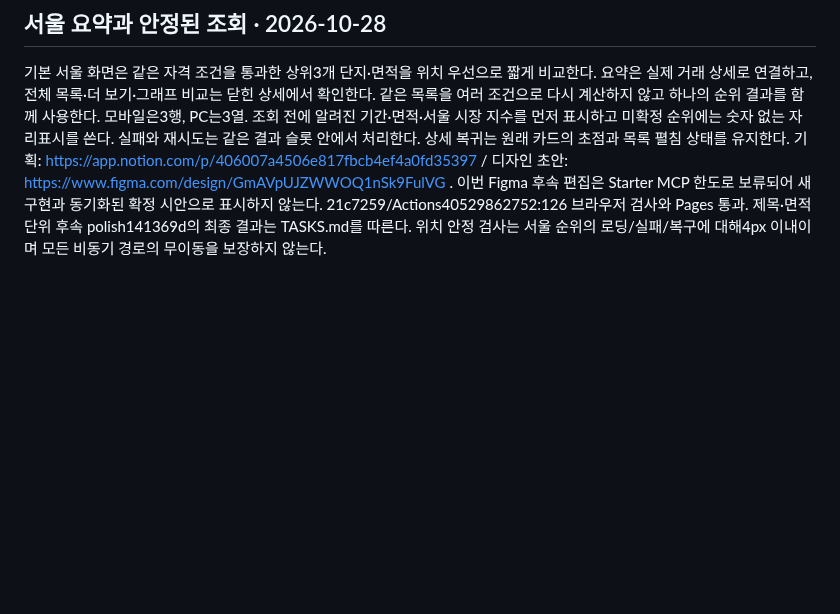
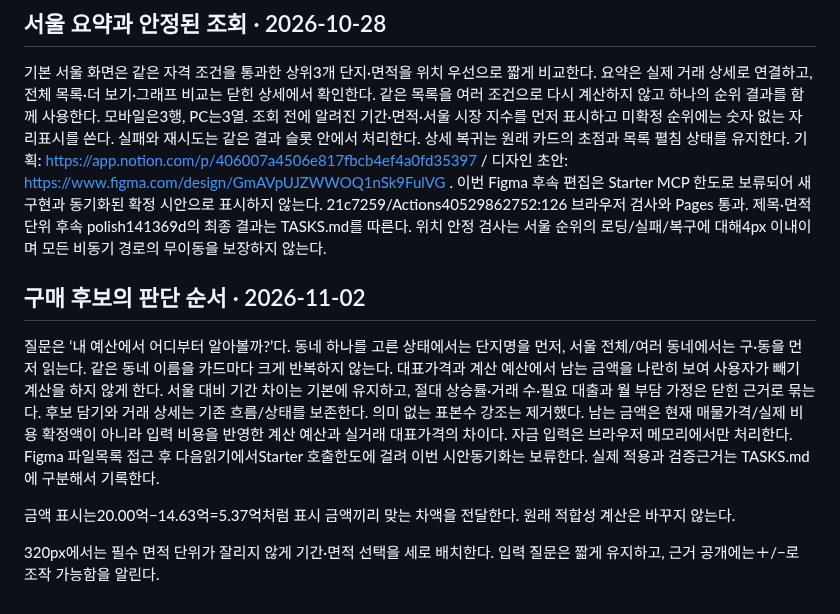
Before and after one commit to Gamez0/apartment-benchmark, a Markdown page: UX_FLOW_REVIEW.md, the part around the change. Drawn GitHub-style; blank space fills up the shorter version.

```diff
--- a/UX_FLOW_REVIEW.md
+++ b/UX_FLOW_REVIEW.md
@@ -48,3 +48,11 @@
 모바일은3행, PC는3열. 조회 전에 알려진 기간·면적·서울 시장 지수를 먼저 표시하고 미확정 순위에는 숫자 없는 자리표시를 쓴다. 실패와 재시도는 같은 결과 슬롯 안에서 처리한다. 상세 복귀는 원래 카드의 초점과 목록 펼침 상태를 유지한다.
 기획: https://app.notion.com/p/406007a4506e817fbcb4ef4a0fd35397 / 디자인 초안: https://www.figma.com/design/GmAVpUJZWWOQ1nSk9FulVG . 이번 Figma 후속 편집은 Starter MCP 한도로 보류되어 새 구현과 동기화된 확정 시안으로 표시하지 않는다.
 21c7259/Actions40529862752:126 브라우저 검사와 Pages 통과. 제목·면적 단위 후속 polish141369d의 최종 결과는 TASKS.md를 따른다. 위치 안정 검사는 서울 순위의 로딩/실패/복구에 대해4px 이내이며 모든 비동기 경로의 무이동을 보장하지 않는다.
+
+## 구매 후보의 판단 순서 · 2026-11-02
+질문은 ‘내 예산에서 어디부터 알아볼까?’다. 동네 하나를 고른 상태에서는 단지명을 먼저, 서울 전체/여러 동네에서는 구·동을 먼저 읽는다. 같은 동네 이름을 카드마다 크게 반복하지 않는다. 대표가격과 계산 예산에서 남는 금액을 나란히 보여 사용자가 빼기 계산을 하지 않게 한다. 서울 대비 기간 차이는 기본에 유지하고, 절대 상승률·거래 수·필요 대출과 월 부담 가정은 닫힌 근거로 묶는다. 후보 담기와 거래 상세는 기존 흐름/상태를 보존한다. 의미 없는 표본수 강조는 제거했다.
+남는 금액은 현재 매물가격/실제 비용 확정액이 아니라 입력 비용을 반영한 계산 예산과 실거래 대표가격의 차이다. 자금 입력은 브라우저 메모리에서만 처리한다. Figma 파일목록 접근 후 다음읽기에서Starter 호출한도에 걸려 이번 시안동기화는 보류한다. 실제 적용과 검증근거는 TASKS.md에 구분해서 기록한다.
+
+금액 표시는20.00억−14.63억=5.37억처럼 표시 금액끼리 맞는 차액을 전달한다. 원래 적합성 계산은 바꾸지 않는다.
+
+320px에서는 필수 면적 단위가 잘리지 않게 기간·면적 선택을 세로 배치한다. 입력 질문은 짧게 유지하고, 근거 공개에는＋/−로 조작 가능함을 알린다.
```
Also changed, not shown: SOURCES.md (+5 -0 lines), TASKS.md (+4 -0 lines).
